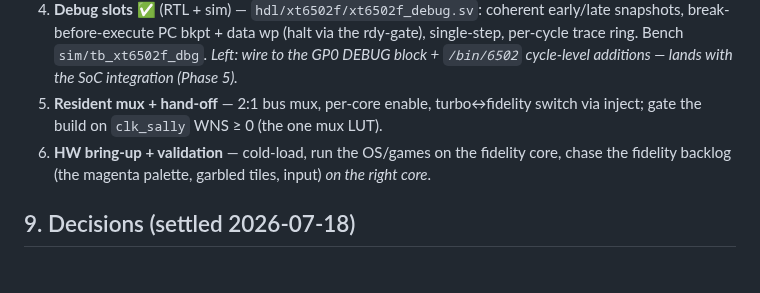
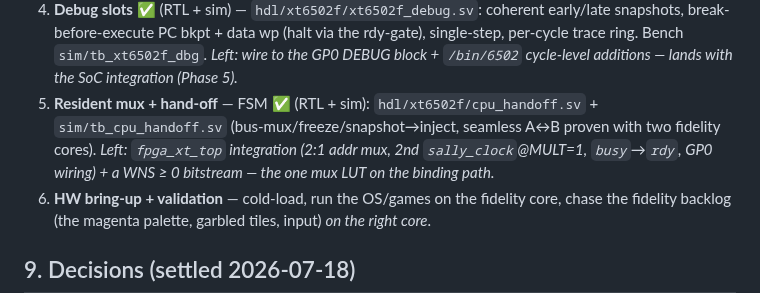
Before and after one commit to ThrudTheBarbarian/fpga-xt, a Markdown page: docs/Design/fidelity-6502.md, the part around the change. Rendered like a GitHub page; blank space fills up the shorter version.

```diff
--- a/docs/Design/fidelity-6502.md
+++ b/docs/Design/fidelity-6502.md
@@ -243,8 +243,10 @@ capabilities (cycle step, micro-PC, bus trace) are additive registers.
    snapshots, break-before-execute PC bkpt + data wp (halt via the rdy-gate), single-step,
    per-cycle trace ring. Bench `sim/tb_xt6502f_dbg`. *Left: wire to the GP0 DEBUG block +
    `/bin/6502` cycle-level additions — lands with the SoC integration (Phase 5).*
-5. **Resident mux + hand-off** — 2:1 bus mux, per-core enable, turbo↔fidelity switch via
-   inject; gate the build on `clk_sally` WNS ≥ 0 (the one mux LUT).
+5. **Resident mux + hand-off** — FSM ✅ (RTL + sim): `hdl/xt6502f/cpu_handoff.sv` +
+   `sim/tb_cpu_handoff.sv` (bus-mux/freeze/snapshot→inject, seamless A↔B proven with two
+   fidelity cores). *Left: `fpga_xt_top` integration (2:1 addr mux, 2nd `sally_clock`@MULT=1,
+   `busy`→`rdy`, GP0 wiring) + a WNS ≥ 0 bitstream — the one mux LUT on the binding path.*
 6. **HW bring-up + validation** — cold-load, run the OS/games on the fidelity core, chase
    the fidelity backlog (the magenta palette, garbled tiles, input) *on the right core*.
 
```
Also changed, not shown: docs/NextSteps.md (+10 -2 lines).
